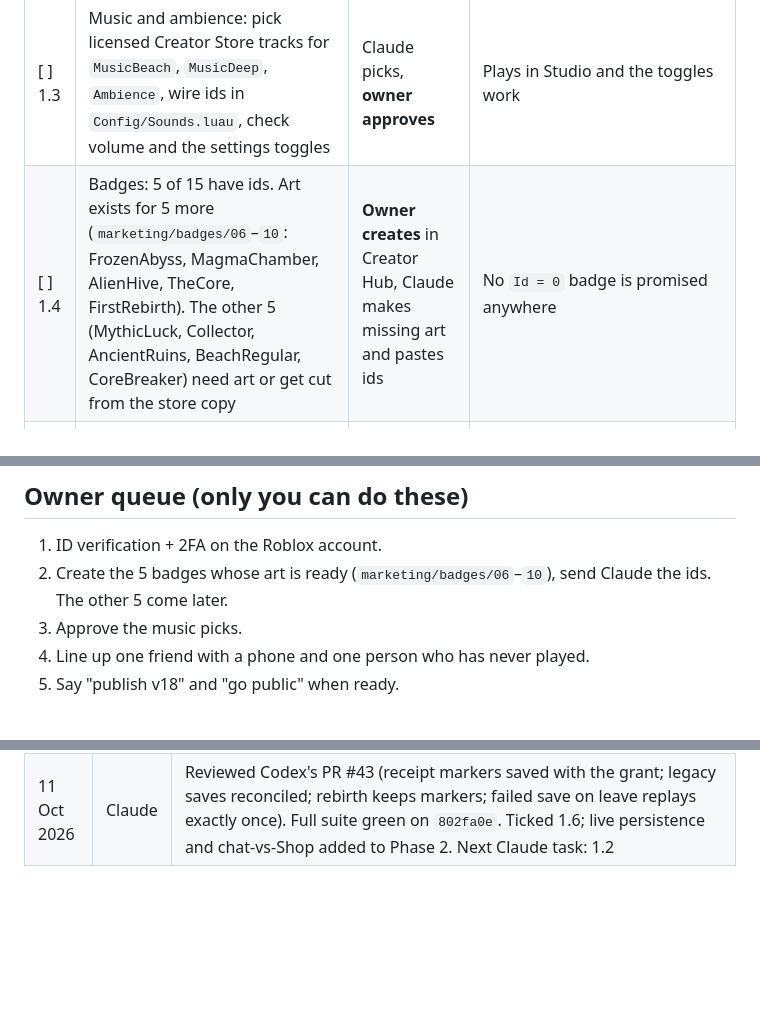
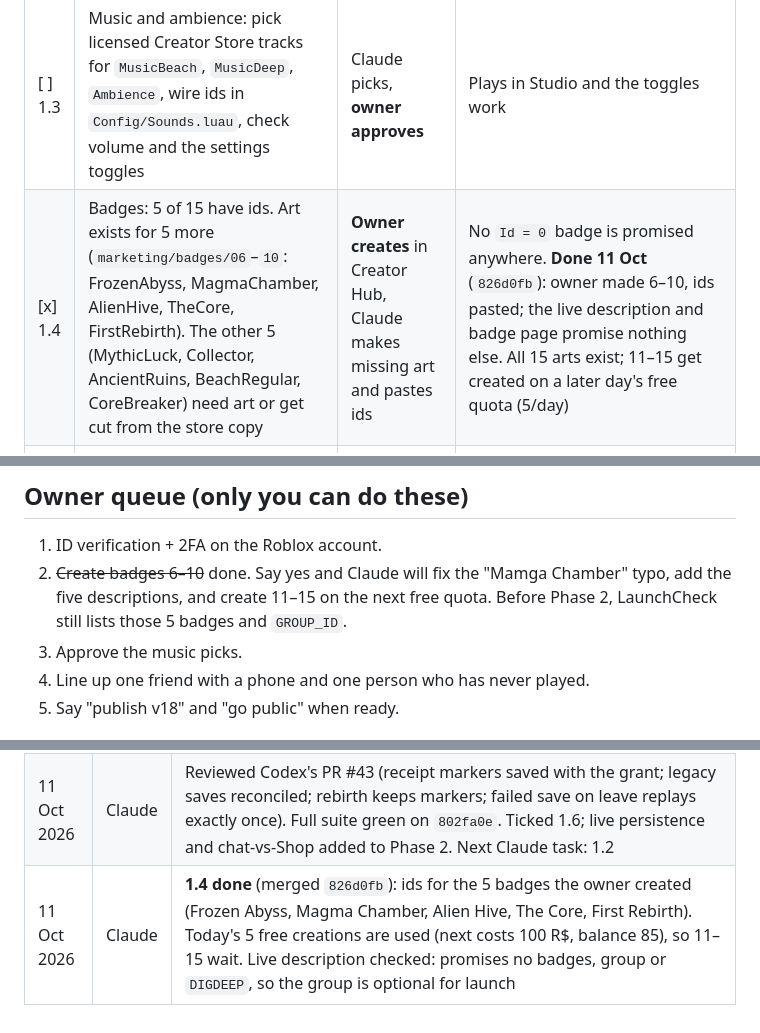
Before and after one commit to hownoms/roblox-dev, a Markdown page: docs/GO_LIVE_PLAN.md, 3 parts joined by grey strips. GitHub-like rendering; blank space fills up the shorter version.

Commit message:
Record go-live 1.4 in the plan, STATUS and CHANGELOG
Co-Authored-By: Claude Opus 5.5 <noreply@anthropic.com>

```diff
--- a/docs/GO_LIVE_PLAN.md
+++ b/docs/GO_LIVE_PLAN.md
@@ -31,7 +31,7 @@ Anything else goes to **Post-launch** at the bottom. Polish waits until after la
 | [x] 1.1 | Prove the expansion is inert in the shipped boot: flags off, no adventure remotes/UI/parts reachable, no DataStore keys written | Claude | Test/assert in the suite and a Studio boot with no `[Adventure]` output. **Done 11 Oct** (`58109ef`): camp pad was shipping, now gated |
 | [ ] 1.2 | Map overhaul mobile performance: emulate a low-end phone in Studio, measure frame time and memory at spawn and pier, and cut or stream scenery if over the [PERFORMANCE.md](PERFORMANCE.md) budget | Claude | Numbers recorded and within budget |
 | [ ] 1.3 | Music and ambience: pick licensed Creator Store tracks for `MusicBeach`, `MusicDeep`, `Ambience`, wire ids in `Config/Sounds.luau`, check volume and the settings toggles | Claude picks, **owner approves** | Plays in Studio and the toggles work |
-| [ ] 1.4 | Badges: 5 of 15 have ids. Art exists for 5 more (`marketing/badges/06`–`10`: FrozenAbyss, MagmaChamber, AlienHive, TheCore, FirstRebirth). The other 5 (MythicLuck, Collector, AncientRuins, BeachRegular, CoreBreaker) need art or get cut from the store copy | **Owner creates** in Creator Hub, Claude makes missing art and pastes ids | No `Id = 0` badge is promised anywhere |
+| [x] 1.4 | Badges: 5 of 15 have ids. Art exists for 5 more (`marketing/badges/06`–`10`: FrozenAbyss, MagmaChamber, AlienHive, TheCore, FirstRebirth). The other 5 (MythicLuck, Collector, AncientRuins, BeachRegular, CoreBreaker) need art or get cut from the store copy | **Owner creates** in Creator Hub, Claude makes missing art and pastes ids | No `Id = 0` badge is promised anywhere. **Done 11 Oct** (`826d0fb`): owner made 6–10, ids pasted; the live description and badge page promise nothing else. All 15 arts exist; 11–15 get created on a later day's free quota (5/day) |
 | [x] 1.5 | Core first-session blocker sweep on a fresh save: LAUNCH.md §1 checklist (chat vs Shop, toast order, off-screen arrow, Reduced Motion, full bag, upgrade) | Codex | Report of blockers only; each blocker fixed in its own PR. **Sweep reported 11 Oct**: no confirmed 1.5 blocker; evidence limits in [CORE_LAUNCH_SWEEP.md](CORE_LAUNCH_SWEEP.md) |
 | [x] 1.6 | Purchase and save sweep: every pass/product grants once, survives rejoin, BindToClose saves on shutdown, no error spam with API access in Studio | Codex | Report and fixes merged. **Done 11 Oct**: one blocker fixed (PR #43, `3676be9`); the real-DataStore check moved to Phase 2 |
 | [ ] 1.7 | Green CI, preflight, and a v18 build from default | Claude | Commit hash recorded below |
@@ -62,7 +62,8 @@ Anything else goes to **Post-launch** at the bottom. Polish waits until after la
 ## Owner queue (only you can do these)
 
 1. ID verification + 2FA on the Roblox account.
-2. Create the 5 badges whose art is ready (`marketing/badges/06`–`10`), send Claude the ids. The other 5 come later.
+2. ~~Create badges 6–10~~ done. Say yes and Claude will fix the "Mamga Chamber" typo, add the five descriptions, and create 11–15 on the next free quota.
+   Before Phase 2, LaunchCheck still lists those 5 badges and `GROUP_ID`.
 3. Approve the music picks.
 4. Line up one friend with a phone and one person who has never played.
 5. Say "publish v18" and "go public" when ready.
@@ -81,3 +82,4 @@ controller hardware test, sponsored ads, more regions from the game bible.
 | 11 Oct 2026 | Claude | **1.1 done** (merged `58109ef`). Blocker found and fixed: the flags-off boot still built the TROPHY CAMP pad on the plaza with live "Display trophy" prompts and a status card. World now builds it only with `AdventureRewards`. New inertness checks in `production-wiring.spec` (off): no camp/adventure parts, prompts, remote folders or tools; a fresh session writes no outbox key and grants nothing; no expansion output. Full suite green. Studio Play of a `default.project.json` build: 0 pads, nothing stray, console has no `[Adventure]`/`[Trophy]` lines (only the known LaunchCheck list). Remaining by design: the empty `AdventureOutcome`/camp remotes and empty save containers (`TrophyRecords`, `CampLayout`, `Certifications`, `AdventureProgress`) that the load reconcile adds. Next Claude task: 1.2 |
 | 11 Oct 2026 | Codex | Swept 1.5 then 1.6. One confirmed blocker: paid receipts could acknowledge failed saves or regrant after the history-write crash window. Fix and regressions in [PR #43](https://github.com/hownoms/roblox-dev/pull/43); live API persistence remains pending a test place. Evidence/limits and unfixed post-launch findings: CORE_LAUNCH_SWEEP.md. |
 | 11 Oct 2026 | Claude | Reviewed Codex's PR #43 (receipt markers saved with the grant; legacy saves reconciled; rebirth keeps markers; failed save on leave replays exactly once). Full suite green on `802fa0e`. Ticked 1.6; live persistence and chat-vs-Shop added to Phase 2. Next Claude task: 1.2 |
+| 11 Oct 2026 | Claude | **1.4 done** (merged `826d0fb`): ids for the 5 badges the owner created (Frozen Abyss, Magma Chamber, Alien Hive, The Core, First Rebirth). Today's 5 free creations are used (next costs 100 R$, balance 85), so 11–15 wait. Live description checked: promises no badges, group or `DIGDEEP`, so the group is optional for launch |
```
Also changed, not shown: docs/CHANGELOG.md (+5 -0 lines), docs/STATUS.md (+2 -1 lines).
